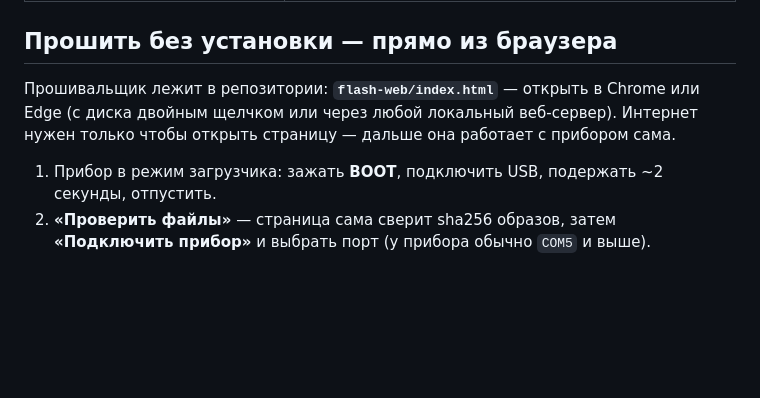
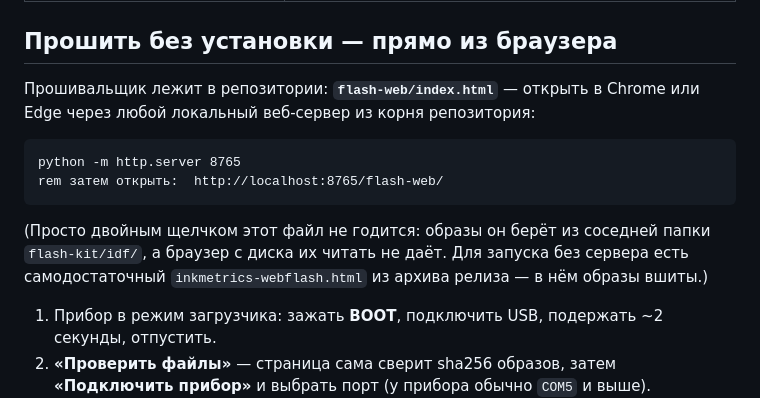
Before and after one commit to isemaster/inkmetrics, a Markdown page: README.md, the part around the change. GitHub-like rendering; blank space fills up the shorter version.

Commit message:
README: точный способ открыть flash-web/ (нужен локальный сервер — образы из соседней папки)

````diff
--- a/README.md
+++ b/README.md
@@ -44,9 +44,17 @@ flash-kit\idf\flash.bat COM5
 
 ## Прошить без установки — прямо из браузера
 
-Прошивальщик лежит в репозитории: **`flash-web/index.html`** — открыть в Chrome или Edge (с диска
-двойным щелчком или через любой локальный веб-сервер). Интернет нужен только чтобы открыть
-страницу — дальше она работает с прибором сама.
+Прошивальщик лежит в репозитории: **`flash-web/index.html`** — открыть в Chrome или Edge через
+любой локальный веб-сервер из корня репозитория:
+
+```bat
+python -m http.server 8765
+rem затем открыть:  http://localhost:8765/flash-web/
+```
+
+(Просто двойным щелчком этот файл не годится: образы он берёт из соседней папки `flash-kit/idf/`,
+а браузер с диска их читать не даёт. Для запуска без сервера есть самодостаточный
+`inkmetrics-webflash.html` из архива релиза — в нём образы вшиты.)
 
 1. Прибор в режим загрузчика: зажать **BOOT**, подключить USB, подержать ~2 секунды, отпустить.
 2. **«Проверить файлы»** — страница сама сверит sha256 образов, затем **«Подключить прибор»** и
````
